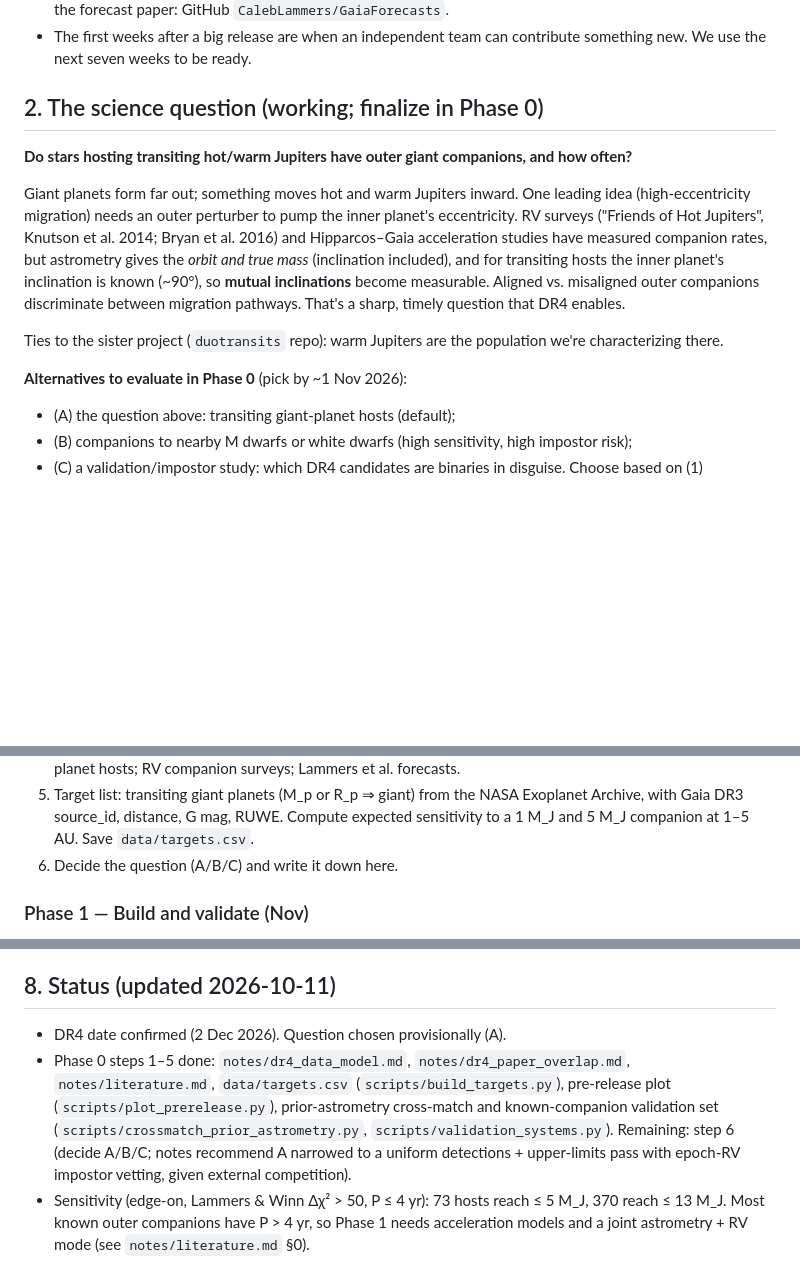
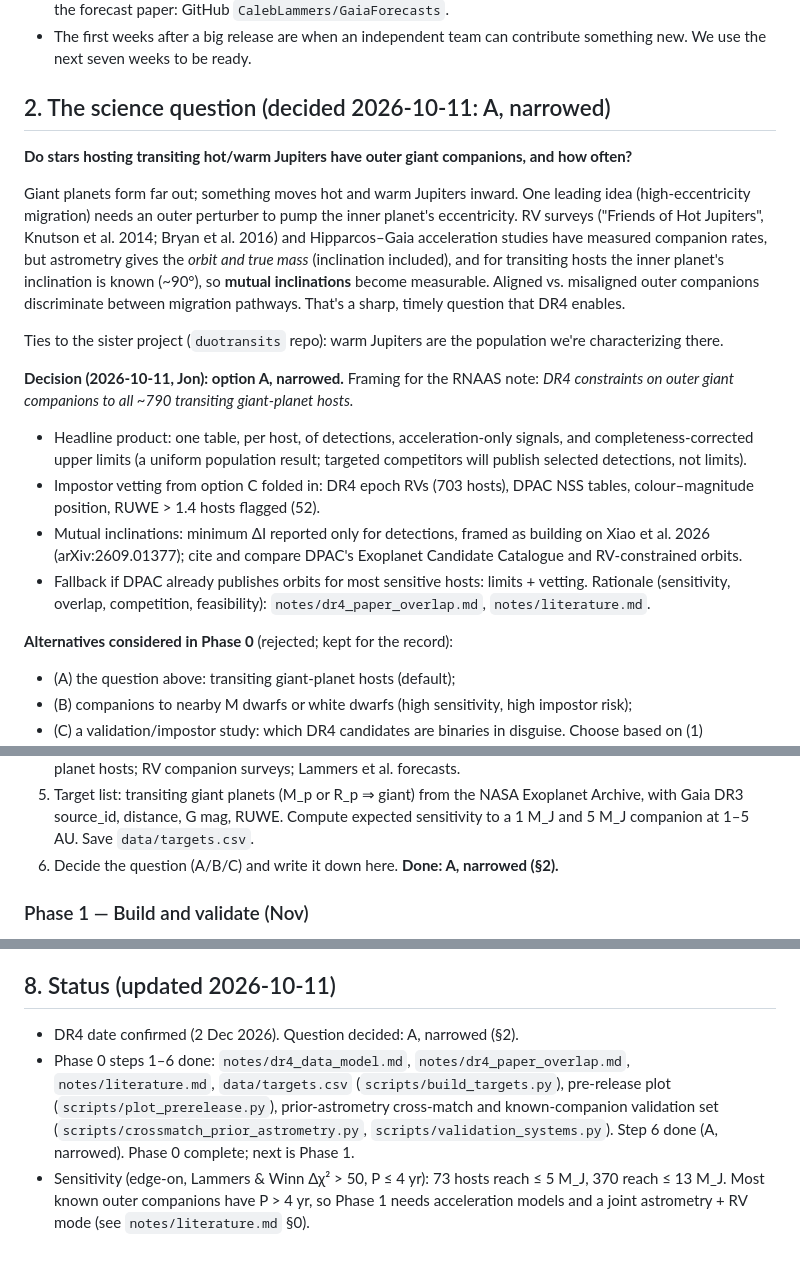
Before and after one commit to coracle-us/gaia-dr4, a Markdown page: CLAUDE.md, 3 parts joined by grey strips. Rendered like a GitHub page; blank space fills up the shorter version.

Commit message:
CLAUDE.md: record decision on science question (A, narrowed)
Co-Authored-By: Claude Opus 5.5 <noreply@anthropic.com>

```diff
--- a/CLAUDE.md
+++ b/CLAUDE.md
@@ -38,7 +38,7 @@ Read this file first. It is the source of truth for scope, schedule and rules.
 - The first weeks after a big release are when an independent team can contribute
   something new. We use the next seven weeks to be ready.
 
-## 2. The science question (working; finalize in Phase 0)
+## 2. The science question (decided 2026-10-11: A, narrowed)
 
 **Do stars hosting transiting hot/warm Jupiters have outer giant companions, and how
 often?**
@@ -55,7 +55,21 @@ pathways. That's a sharp, timely question that DR4 enables.
 Ties to the sister project (`duotransits` repo): warm Jupiters are the population we're
 characterizing there.
 
-**Alternatives to evaluate in Phase 0** (pick by ~1 Nov 2026):
+**Decision (2026-10-11, Jon): option A, narrowed.** Framing for the RNAAS note:
+*DR4 constraints on outer giant companions to all ~790 transiting giant-planet hosts.*
+- Headline product: one table, per host, of detections, acceleration-only signals, and
+  completeness-corrected upper limits (a uniform population result; targeted competitors
+  will publish selected detections, not limits).
+- Impostor vetting from option C folded in: DR4 epoch RVs (703 hosts), DPAC NSS tables,
+  colour–magnitude position, RUWE > 1.4 hosts flagged (52).
+- Mutual inclinations: minimum ΔI reported only for detections, framed as building on
+  Xiao et al. 2026 (arXiv:2609.01377); cite and compare DPAC's Exoplanet Candidate
+  Catalogue and RV-constrained orbits.
+- Fallback if DPAC already publishes orbits for most sensitive hosts: limits + vetting.
+Rationale (sensitivity, overlap, competition, feasibility): `notes/dr4_paper_overlap.md`,
+`notes/literature.md`.
+
+**Alternatives considered in Phase 0** (rejected; kept for the record):
 - (A) the question above: transiting giant-planet hosts (default);
 - (B) companions to nearby M dwarfs or white dwarfs (high sensitivity, high impostor risk);
 - (C) a validation/impostor study: which DR4 candidates are binaries in disguise.
@@ -88,7 +102,7 @@ file. Use them to rank targets by expected S/N.
 5. Target list: transiting giant planets (M_p or R_p ⇒ giant) from the NASA Exoplanet
    Archive, with Gaia DR3 source_id, distance, G mag, RUWE. Compute expected sensitivity
    to a 1 M_J and 5 M_J companion at 1–5 AU. Save `data/targets.csv`.
-6. Decide the question (A/B/C) and write it down here.
+6. Decide the question (A/B/C) and write it down here. **Done: A, narrowed (§2).**
 
 ### Phase 1 — Build and validate (Nov)
 1. Model: 6-parameter single-star astrometry (5 astrometric + pseudo-colour, as in the
@@ -151,13 +165,12 @@ file. Use them to rank targets by expected S/N.
 
 ## 8. Status (updated 2026-10-11)
 
-- DR4 date confirmed (2 Dec 2026). Question chosen provisionally (A).
-- Phase 0 steps 1–5 done: `notes/dr4_data_model.md`, `notes/dr4_paper_overlap.md`,
+- DR4 date confirmed (2 Dec 2026). Question decided: A, narrowed (§2).
+- Phase 0 steps 1–6 done: `notes/dr4_data_model.md`, `notes/dr4_paper_overlap.md`,
   `notes/literature.md`, `data/targets.csv` (`scripts/build_targets.py`), pre-release plot
   (`scripts/plot_prerelease.py`), prior-astrometry cross-match and known-companion
   validation set (`scripts/crossmatch_prior_astrometry.py`, `scripts/validation_systems.py`).
-  Remaining: step 6 (decide A/B/C; notes recommend A narrowed to a uniform detections +
-  upper-limits pass with epoch-RV impostor vetting, given external competition).
+  Step 6 done (A, narrowed). Phase 0 complete; next is Phase 1.
 - Sensitivity (edge-on, Lammers & Winn Δχ² > 50, P ≤ 4 yr): 73 hosts reach ≤ 5 M_J,
   370 reach ≤ 13 M_J. Most known outer companions have P > 4 yr, so Phase 1 needs
   acceleration models and a joint astrometry + RV mode (see `notes/literature.md` §0).
```
